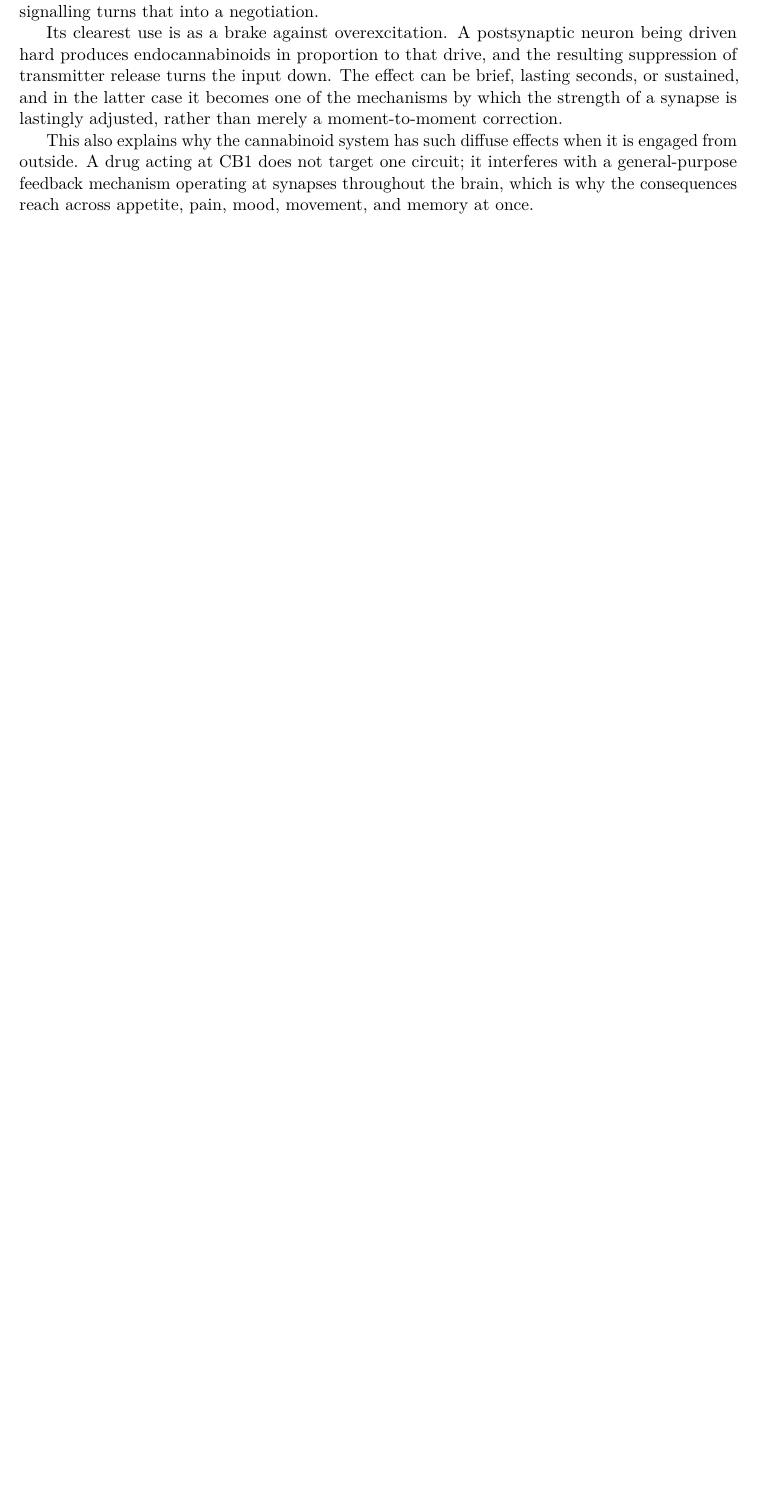
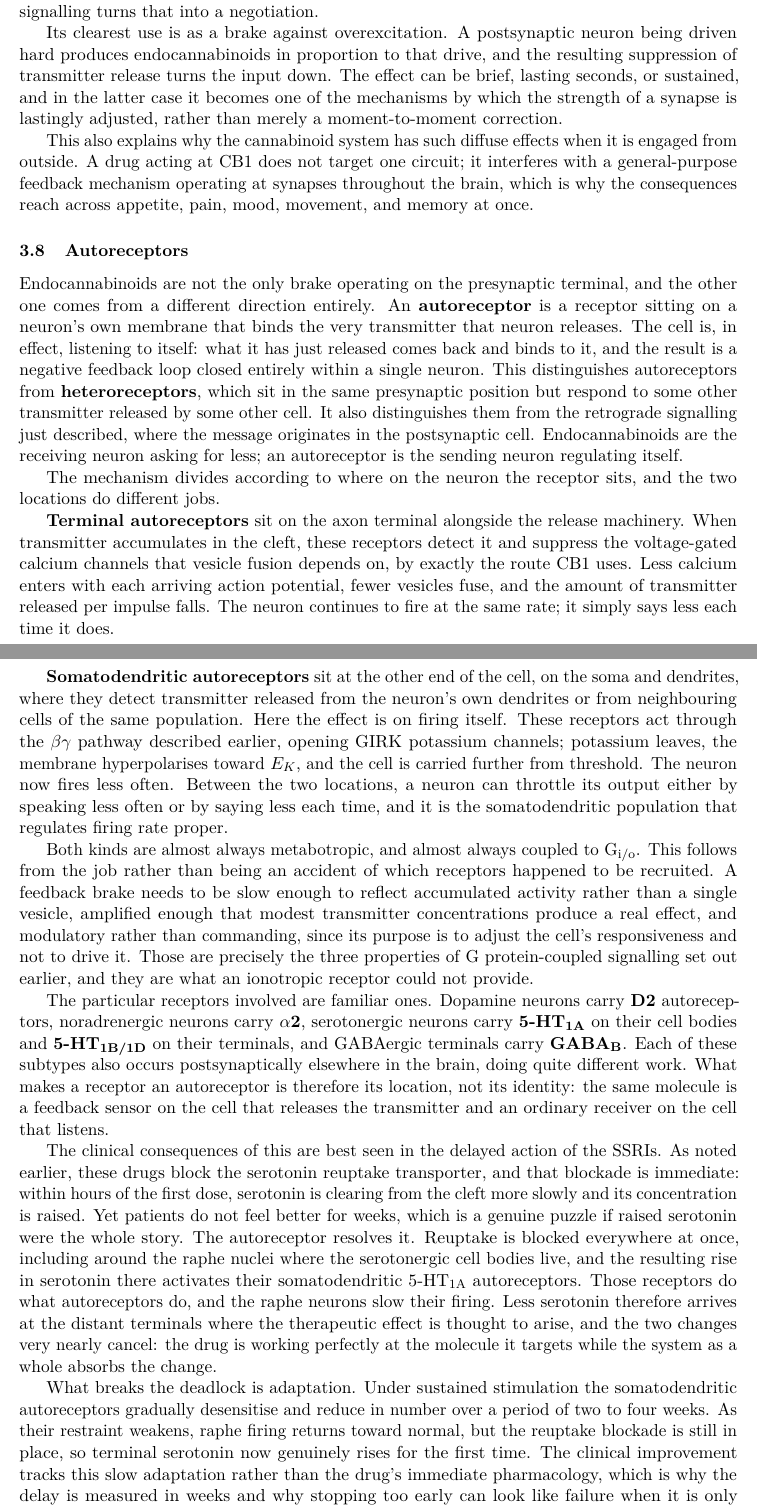
Before and after one commit to JackWetherell/neurology-notes, a LaTeX document (neurology.tex): part of page 19 of 43 before the commit and two parts of pages 19 and 20 of 44 after it, the two joined at a grey line, cut so that both start at the same text, the shorter picture padded with empty space. Compiled offline with pdfLaTeX.

Commit message:
Add autoreceptors subsection to neuron firing
Adds a subsection on presynaptic autoreceptors immediately after the
endocannabinoid material, contrasting the two presynaptic brakes: an
endocannabinoid is a message from the postsynaptic cell, whereas an
autoreceptor is a neuron regulating itself.

Focuses on mechanism. Terminal autoreceptors suppress presynaptic
calcium entry and so reduce transmitter released per impulse; the
somatodendritic population opens GIRK potassium channels and so reduces
firing rate. Both are Gi/o-coupled, which follows from what a feedback
brake needs to be rather than being incidental.

Uses the delayed onset of SSRIs as the worked illustration, since it
explains why weeks pass between an immediate biochemical effect and any
clinical one.

Updates the section summary and the README contents to match.

Co-Authored-By: Claude Opus 5 <noreply@anthropic.com>
Claude-Session: https://claude.ai/code/session_01TYqyuV5bzYQMW8Yomf8tXL

```diff
--- a/neurology.tex
+++ b/neurology.tex
@@ -518,3 +518,20 @@ Its clearest use is as a brake against overexcitation. A postsynaptic neuron bei
 
 This also explains why the cannabinoid system has such diffuse effects when it is engaged from outside. A drug acting at CB1 does not target one circuit; it interferes with a general-purpose feedback mechanism operating at synapses throughout the brain, which is why the consequences reach across appetite, pain, mood, movement, and memory at once.
 
+\subsection{Autoreceptors}
+
+Endocannabinoids are not the only brake operating on the presynaptic terminal, and the other one comes from a different direction entirely. An \textbf{autoreceptor} is a receptor sitting on a neuron's own membrane that binds the very transmitter that neuron releases. The cell is, in effect, listening to itself: what it has just released comes back and binds to it, and the result is a negative feedback loop closed entirely within a single neuron. This distinguishes autoreceptors from \textbf{heteroreceptors}, which sit in the same presynaptic position but respond to some other transmitter released by some other cell. It also distinguishes them from the retrograde signalling just described, where the message originates in the postsynaptic cell. Endocannabinoids are the receiving neuron asking for less; an autoreceptor is the sending neuron regulating itself.
+
+The mechanism divides according to where on the neuron the receptor sits, and the two locations do different jobs.
+
+\textbf{Terminal autoreceptors} sit on the axon terminal alongside the release machinery. When transmitter accumulates in the cleft, these receptors detect it and suppress the voltage-gated calcium channels that vesicle fusion depends on, by exactly the route CB1 uses. Less calcium enters with each arriving action potential, fewer vesicles fuse, and the amount of transmitter released per impulse falls. The neuron continues to fire at the same rate; it simply says less each time it does.
+
+\textbf{Somatodendritic autoreceptors} sit at the other end of the cell, on the soma and dendrites, where they detect transmitter released from the neuron's own dendrites or from neighbouring cells of the same population. Here the effect is on firing itself. These receptors act through the $\beta\gamma$ pathway described earlier, opening GIRK potassium channels; potassium leaves, the membrane hyperpolarises toward $E_K$, and the cell is carried further from threshold. The neuron now fires less often. Between the two locations, a neuron can throttle its output either by speaking less often or by saying less each time, and it is the somatodendritic population that regulates firing rate proper.
+
+Both kinds are almost always metabotropic, and almost always coupled to G\textsubscript{i/o}. This follows from the job rather than being an accident of which receptors happened to be recruited. A feedback brake needs to be slow enough to reflect accumulated activity rather than a single vesicle, amplified enough that modest transmitter concentrations produce a real effect, and modulatory rather than commanding, since its purpose is to adjust the cell's responsiveness and not to drive it. Those are precisely the three properties of G protein-coupled signalling set out earlier, and they are what an ionotropic receptor could not provide.
+
+The particular receptors involved are familiar ones. Dopamine neurons carry \textbf{D2} autoreceptors, noradrenergic neurons carry \textbf{$\alpha$2}, serotonergic neurons carry \textbf{5-HT\textsubscript{1A}} on their cell bodies and \textbf{5-HT\textsubscript{1B/1D}} on their terminals, and GABAergic terminals carry \textbf{GABA\textsubscript{B}}. Each of these subtypes also occurs postsynaptically elsewhere in the brain, doing quite different work. What makes a receptor an autoreceptor is therefore its location, not its identity: the same molecule is a feedback sensor on the cell that releases the transmitter and an ordinary receiver on the cell that listens.
+
+The clinical consequences of this are best seen in the delayed action of the SSRIs. As noted earlier, these drugs block the serotonin reuptake transporter, and that blockade is immediate: within hours of the first dose, serotonin is clearing from the cleft more slowly and its concentration is raised. Yet patients do not feel better for weeks, which is a genuine puzzle if raised serotonin were the whole story. The autoreceptor resolves it. Reuptake is blocked everywhere at once, including around the raphe nuclei where the serotonergic cell bodies live, and the resulting rise in serotonin there activates their somatodendritic 5-HT\textsubscript{1A} autoreceptors. Those receptors do what autoreceptors do, and the raphe neurons slow their firing. Less serotonin therefore arrives at the distant terminals where the therapeutic effect is thought to arise, and the two changes very nearly cancel: the drug is working perfectly at the molecule it targets while the system as a whole absorbs the change.
+
+What breaks the deadlock is adaptation. Under sustained stimulation the somatodendritic autoreceptors gradually desensitise and reduce in number over a period of two to four weeks. As their restraint weakens, raphe firing returns toward normal, but the reuptake blockade is still in place, so terminal serotonin now genuinely rises for the first time. The clinical improvement tracks this slow adaptation rather than the drug's immediate pharmacology, which is why the delay is measured in weeks and why stopping too early can look like failure when it is only earliness.
```
Also changed, not shown: README.md, neurology.pdf, neurology.tex (5 more changed lines), 5 other files.
